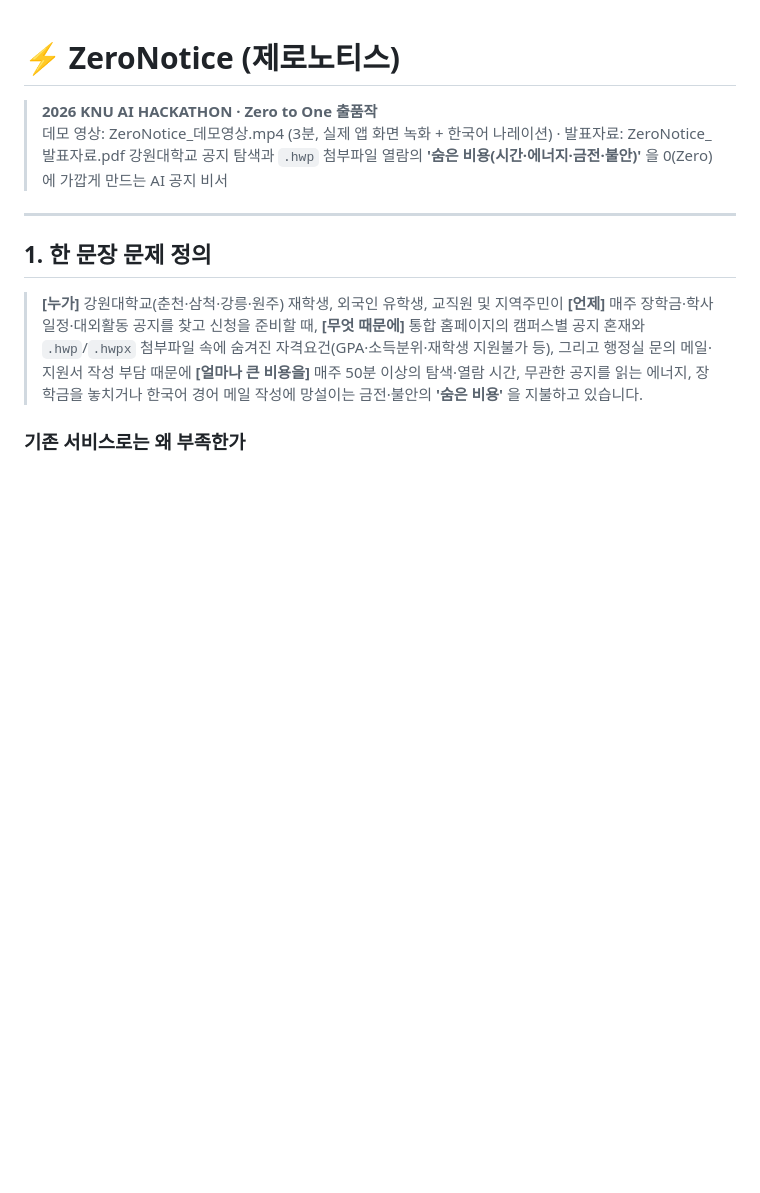
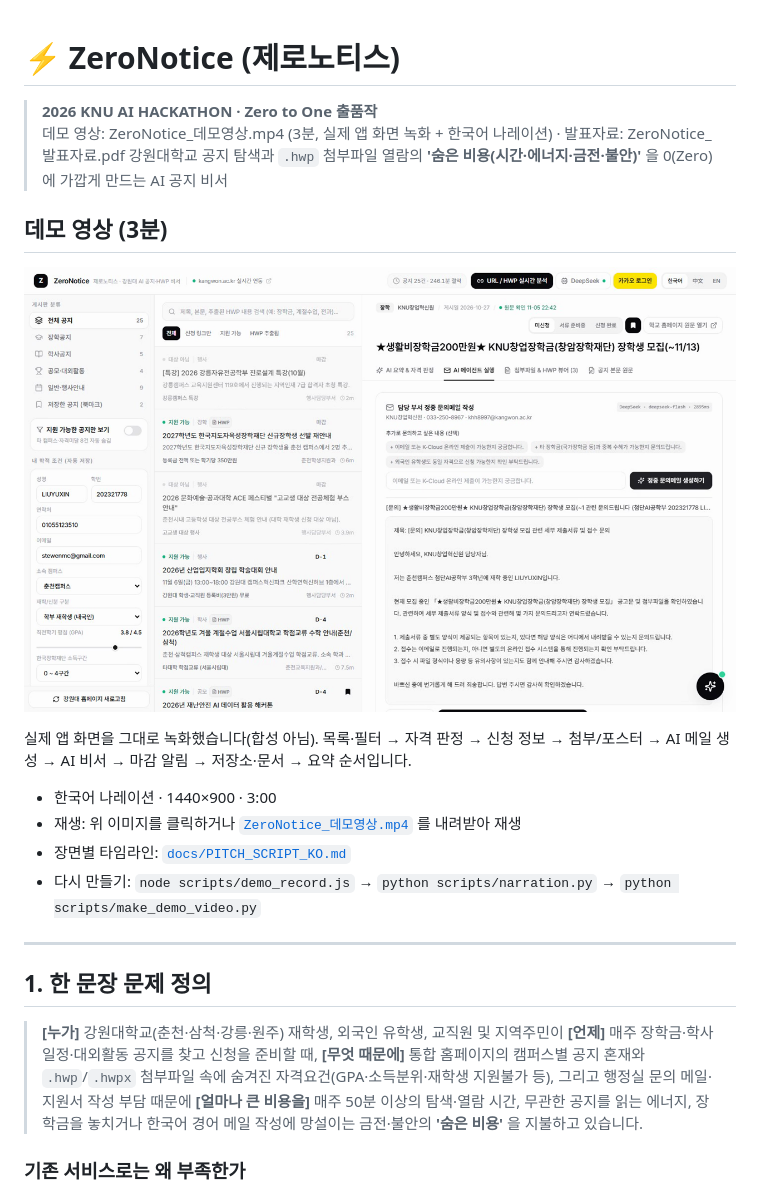
Before and after one commit to stewenmc-boop/ZeroNotice, a Markdown page: README.md, the part around the change. Rendered like a GitHub page; pictures changed too: docs/demo_poster.png (added); blank space fills up the shorter version.

Commit message:
docs(readme): embed demo video with poster thumbnail + rebuild steps

```diff
--- a/README.md
+++ b/README.md
@@ -3,6 +3,17 @@
 > **2026 KNU AI HACKATHON · Zero to One 출품작**
 > 데모 영상: ZeroNotice_데모영상.mp4 (3분, 실제 앱 화면 녹화 + 한국어 나레이션) · 발표자료: ZeroNotice_발표자료.pdf
 > 강원대학교 공지 탐색과 `.hwp` 첨부파일 열람의 **'숨은 비용(시간·에너지·금전·불안)'** 을 0(Zero)에 가깝게 만드는 AI 공지 비서
+
+## 데모 영상 (3분)
+
+[![ZeroNotice 데모 영상](docs/demo_poster.png)](ZeroNotice_데모영상.mp4)
+
+실제 앱 화면을 그대로 녹화했습니다(합성 아님). 목록·필터 → 자격 판정 → 신청 정보 → 첨부/포스터 → AI 메일 생성 → AI 비서 → 마감 알림 → 저장소·문서 → 요약 순서입니다.
+
+- 한국어 나레이션 · 1440×900 · 3:00
+- 재생: 위 이미지를 클릭하거나 [`ZeroNotice_데모영상.mp4`](ZeroNotice_데모영상.mp4) 를 내려받아 재생
+- 장면별 타임라인: [`docs/PITCH_SCRIPT_KO.md`](docs/PITCH_SCRIPT_KO.md)
+- 다시 만들기: `node scripts/demo_record.js` → `python scripts/narration.py` → `python scripts/make_demo_video.py`
 
 ---
 
```
Also changed, not shown: 2 other files.
